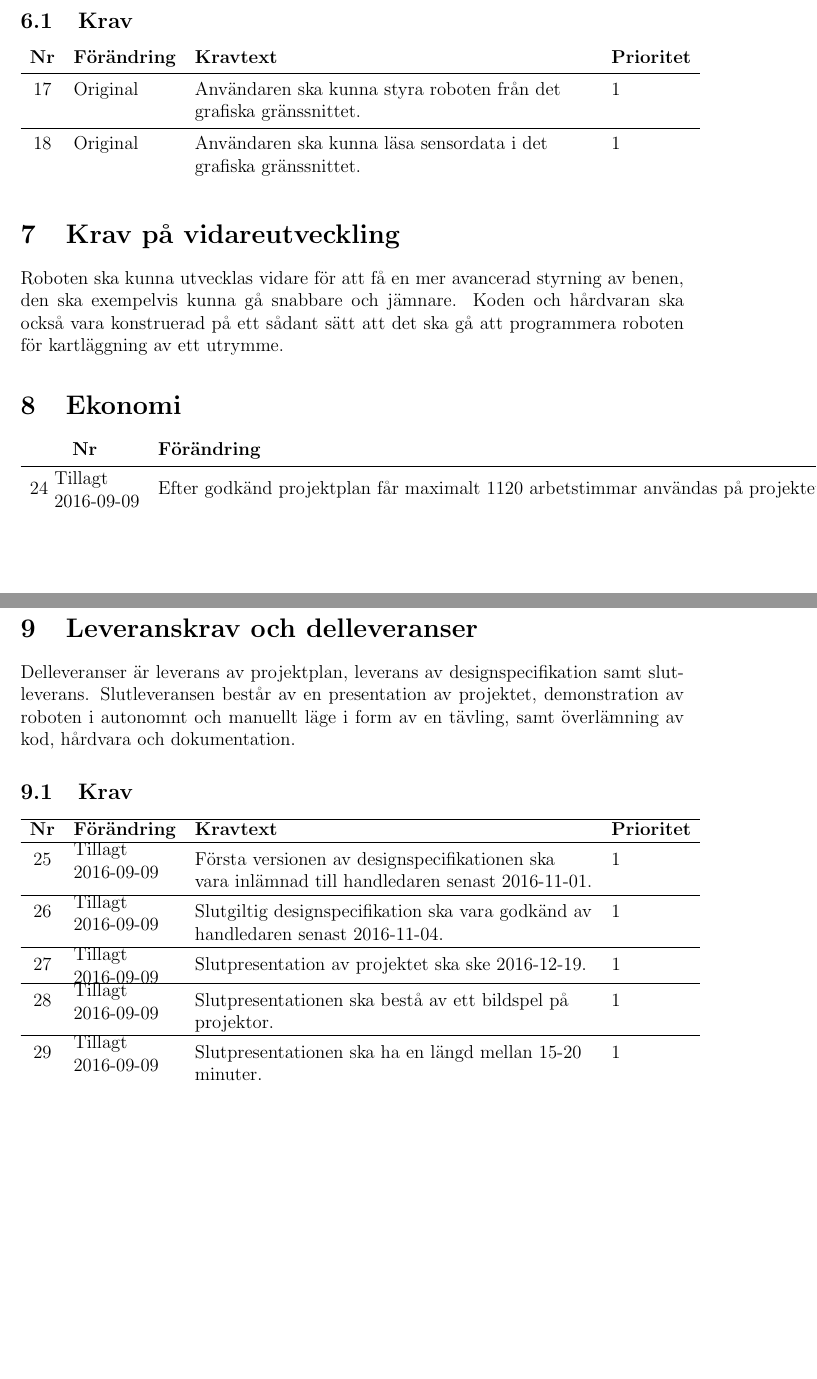
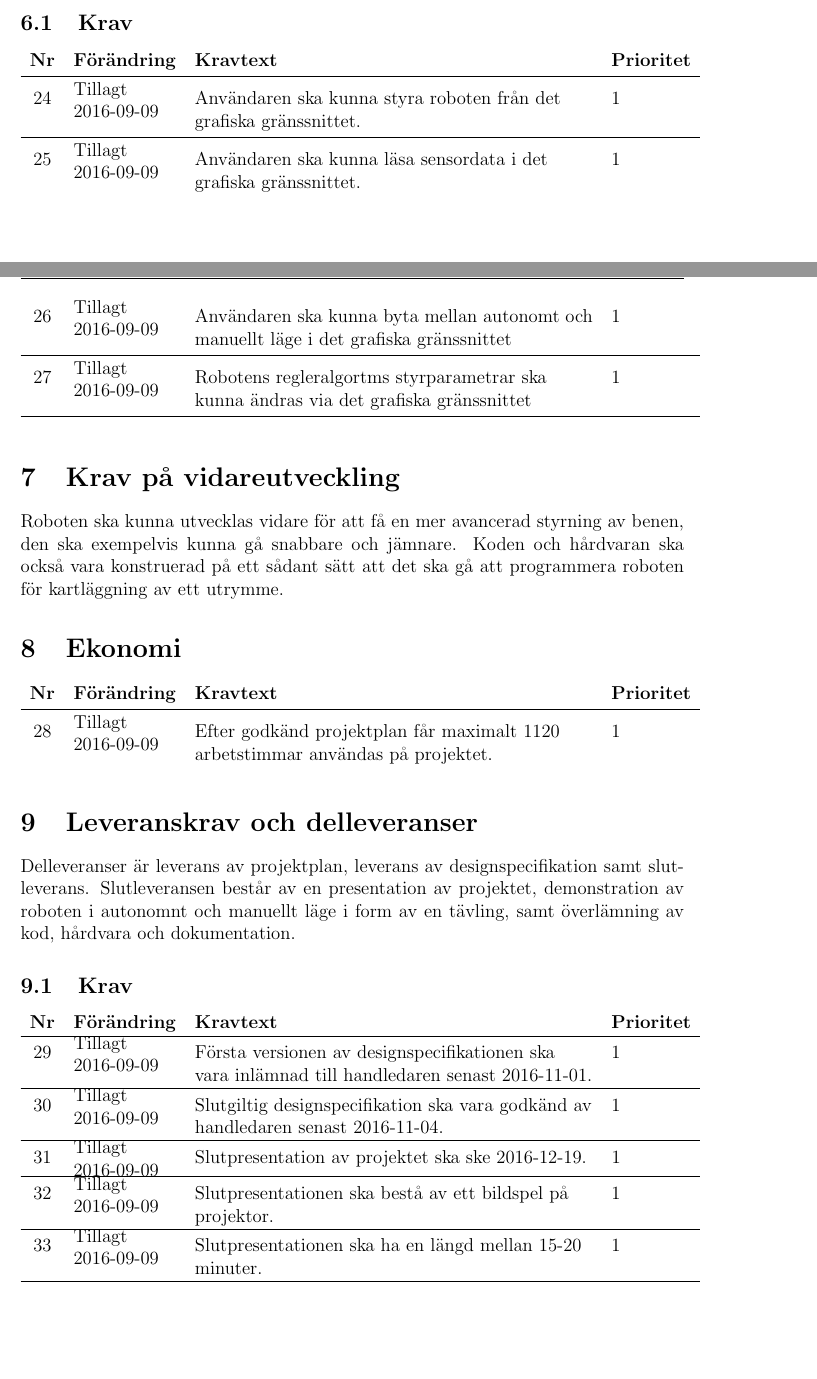
Before and after one commit to TheZoq2/LiTHe-Hex, a LaTeX document (documents/Kravspecifikation02/kravspec02.tex): two parts of pages 10 and 11 of 12 before the commit and two parts of pages 9 and 10 of 11 after it, joined at a grey line, cut so that both start at the same text, the shorter picture padded with empty space. Compiled offline with pdfLaTeX.

Commit message:
Fix some issues in kravspec

```diff
--- a/documents/Kravspecifikation02/kravspec02.tex
+++ b/documents/Kravspecifikation02/kravspec02.tex
@@ -366,12 +364,19 @@
 		\textbf{Nr} & \textbf{Förändring} & \textbf{Kravtext} & \textbf{Prioritet}
 		\\ \midrule
 
-		\nextReqNr{} & Original & Användaren ska kunna styra roboten från
+		\nextReqNrII{} & \newRequirement{2016-09-09} & Användaren ska kunna styra roboten från
 								  det grafiska gränssnittet. & 1
 		\\ \midrule
 
-		\nextReqNr{} & Original & Användaren ska kunna läsa sensordata i det
-								  grafiska gränssnittet. & 1
+		\nextReqNrII{} & \newRequirement{2016-09-09} & Användaren ska kunna läsa sensordata i det grafiska gränssnittet. & 1 \\
+
+		\nextReqNrII{} & \newRequirement{2016-09-09} & Användaren ska kunna byta
+		mellan autonomt och manuellt läge i det grafiska gränssnittet & 1
+		\\ \midrule
+
+		\nextReqNrII{} & \newRequirement{2016-09-09} & Robotens regleralgortms styrparametrar
+			ska kunna ändras via det grafiska gränssnittet& 1
+			\\ \midrule
 
 	\end{longtable}
 
@@ -390,8 +395,8 @@
 		\textbf{Nr} & \textbf{Förändring} & \textbf{Kravtext} & \textbf{Prioritet}
 		\\ \midrule
 
-		\nextReqNrII{} \newRequirement{2016-09-09} & Efter godkänd projektplan får
-		maximalt 1120 arbetstimmar användas på projektet. & 1
+		\nextReqNrII{} & \newRequirement{2016-09-09} & Efter godkänd projektplan får
+			maximalt 1120 arbetstimmar användas på projektet. & 1
 	\end{longtable}
 
 	\section{Leveranskrav och delleveranser}
@@ -402,7 +407,6 @@
 
 	\subsection{Krav}
 	\begin{longtable}[c]{ c l>{\raggedright}p{0.6\textwidth} l }
-		\hline
 		\textbf{Nr} & \textbf{Förändring} & \textbf{Kravtext} & \textbf{Prioritet}
 			\\ \hline
 
```
Also changed, not shown: documents/Kravspecifikation02/kravspec02.tex (8 more changed lines).
